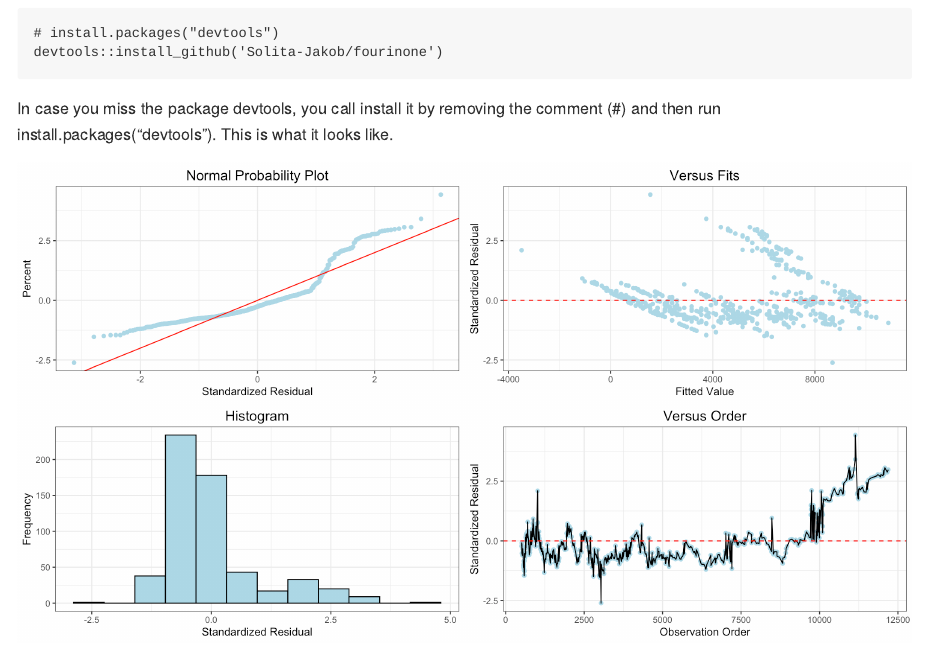
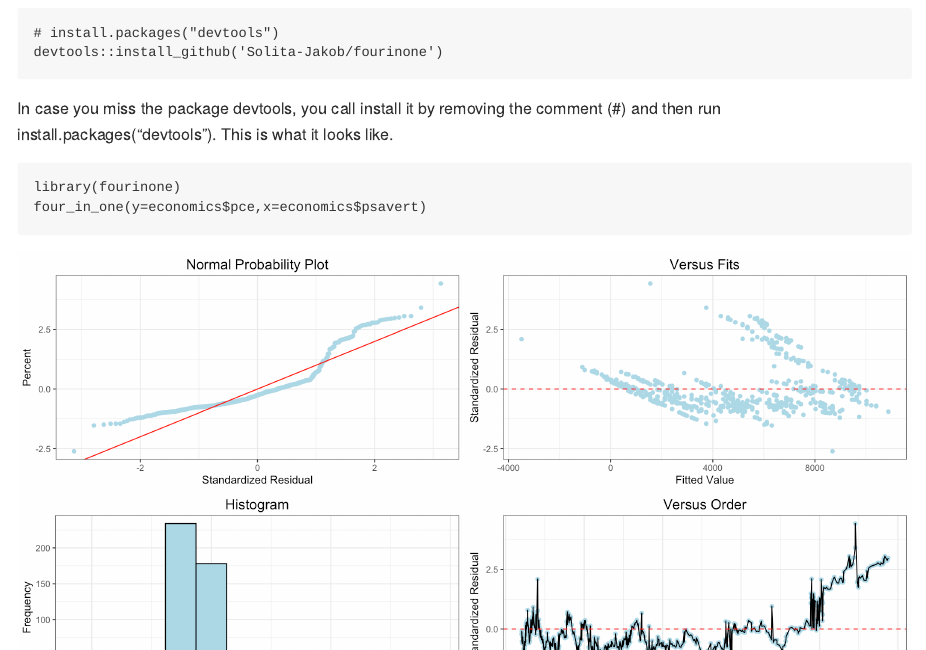
Before and after one commit to Solita-Jakob/fourinone, an R Markdown document (README.rmd): the page in a window 1100 px wide, from 170 px down. The pictures show the output file README.md that the author committed with the source, drawn offline in the style of GitHub.

Commit message:
added example code

````diff
--- a/README.rmd
+++ b/README.rmd
@@ -19,4 +19,9 @@ devtools::install_github('Solita-Jakob/fourinone')
 
 In case you miss the package devtools, you call install it by removing the comment (#) and then run install.packages("devtools"). This is what it looks like.
 
+```r
+library(fourinone)
+four_in_one(y=economics$pce,x=economics$psavert)
+```
+
 ![Four_in_one_plot](four_in_one.png)
````
Also changed, not shown: README.md.
